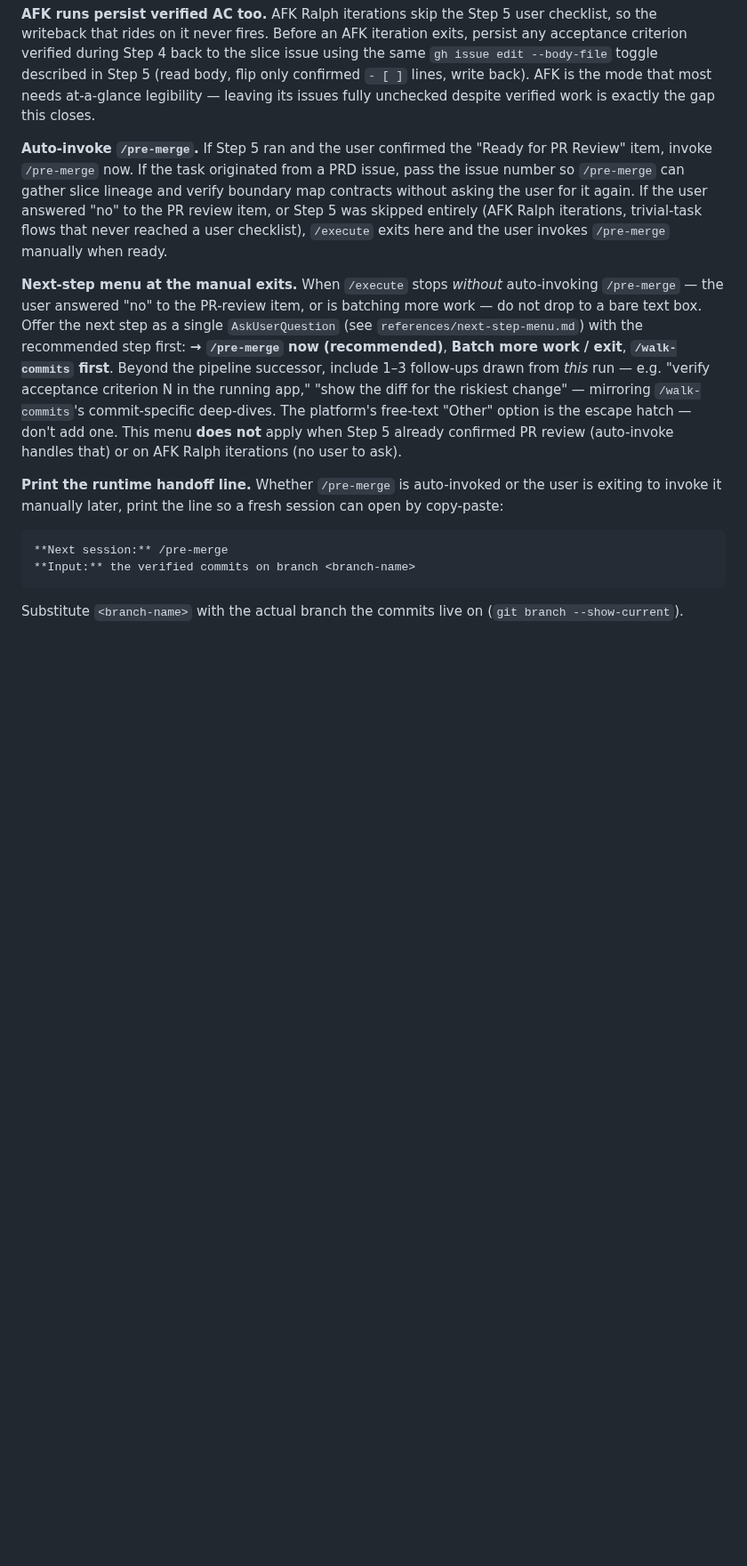
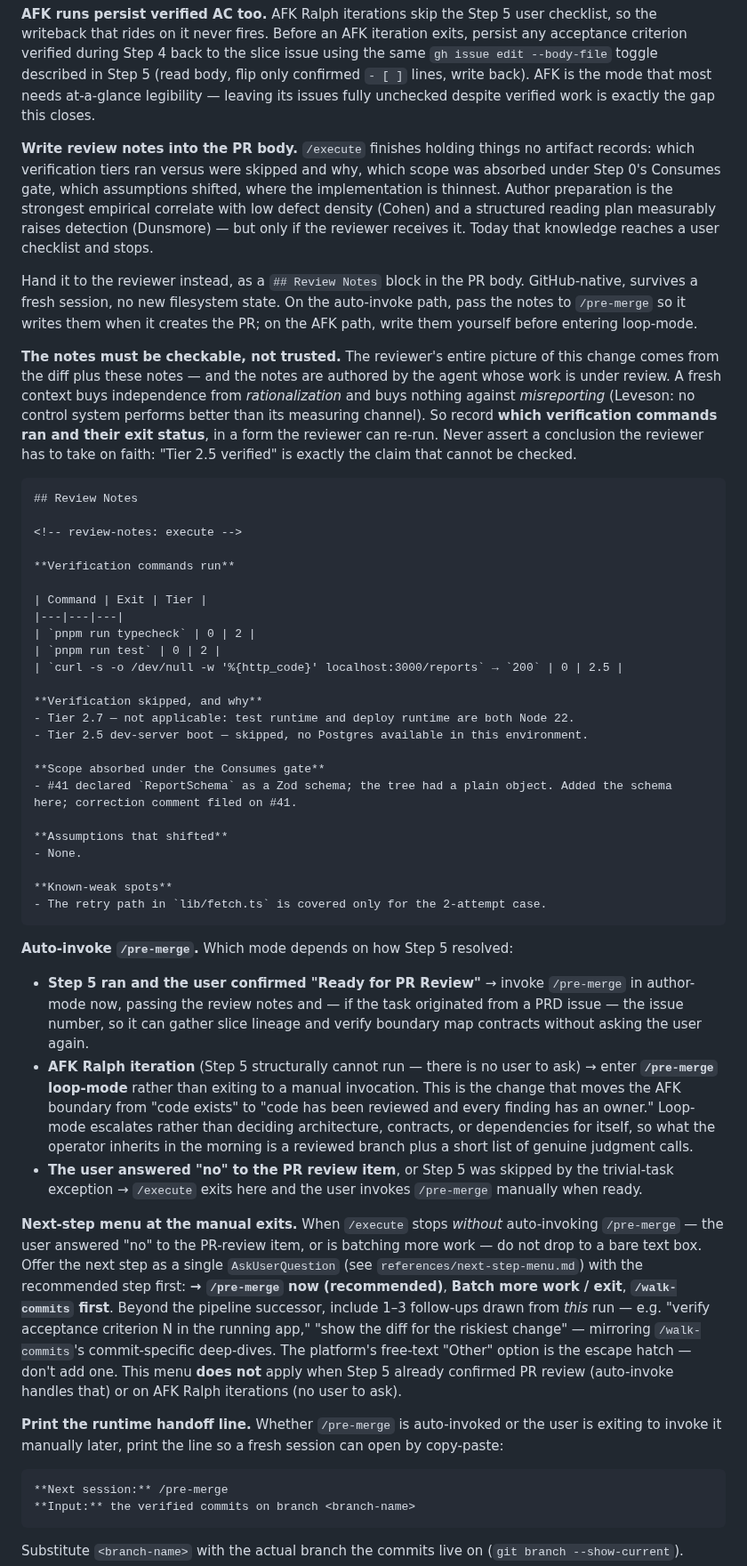
Before and after one commit to chrislacey89/skills, a Markdown page: execute/SKILL.md, the part around one of its changes. Shown at 89% size. GitHub-like rendering; blank space fills up the shorter version.

Commit message:
Hand /execute's knowledge to the reviewer, and enter loop-mode on AFK exits
Two gaps in the same seam.

First, /execute finishes holding things no artifact records — which
verification tiers ran versus were skipped and why, what scope Step 0's
Consumes gate absorbed, which assumptions shifted, where the code is
thinnest. Tier 2.5 already says to note skipped checks "in the Step 5
checklist," which reaches a user and stops there — and on AFK runs no
checklist is ever presented, so the note reaches nobody. Step 6 now
writes a `## Review Notes` block into the PR body instead.

The notes must be checkable rather than trusted, because they are
authored by the agent under review: they record which verification
commands ran and their exit status, in a form the reviewer can re-run.
"Tier 2.5 verified" is precisely the claim a reviewer cannot check.

Second, the auto-invoke was gated on a Step 5 confirmation that AFK runs
structurally cannot produce, so overnight execution stopped at
"committed" and left an unreviewed branch for the morning. AFK exits now
enter /pre-merge loop-mode, which moves the AFK boundary from "code
exists" to "code has been reviewed and every finding has an owner."

Refs #182

````diff
--- a/execute/SKILL.md
+++ b/execute/SKILL.md
@@ -448,7 +448,44 @@ rm -f "$CLAUDE_PROJECT_DIR/.claude/.tdd-active" "$CLAUDE_PROJECT_DIR/.claude/.td
 
 **AFK runs persist verified AC too.** AFK Ralph iterations skip the Step 5 user checklist, so the writeback that rides on it never fires. Before an AFK iteration exits, persist any acceptance criterion verified during Step 4 back to the slice issue using the same `gh issue edit --body-file` toggle described in Step 5 (read body, flip only confirmed `- [ ]` lines, write back). AFK is the mode that most needs at-a-glance legibility — leaving its issues fully unchecked despite verified work is exactly the gap this closes.
 
-**Auto-invoke `/pre-merge`.** If Step 5 ran and the user confirmed the "Ready for PR Review" item, invoke `/pre-merge` now. If the task originated from a PRD issue, pass the issue number so `/pre-merge` can gather slice lineage and verify boundary map contracts without asking the user for it again. If the user answered "no" to the PR review item, or Step 5 was skipped entirely (AFK Ralph iterations, trivial-task flows that never reached a user checklist), `/execute` exits here and the user invokes `/pre-merge` manually when ready.
+**Write review notes into the PR body.** `/execute` finishes holding things no artifact records: which verification tiers ran versus were skipped and why, which scope was absorbed under Step 0's Consumes gate, which assumptions shifted, where the implementation is thinnest. Author preparation is the strongest empirical correlate with low defect density (Cohen) and a structured reading plan measurably raises detection (Dunsmore) — but only if the reviewer receives it. Today that knowledge reaches a user checklist and stops.
+
+Hand it to the reviewer instead, as a `## Review Notes` block in the PR body. GitHub-native, survives a fresh session, no new filesystem state. On the auto-invoke path, pass the notes to `/pre-merge` so it writes them when it creates the PR; on the AFK path, write them yourself before entering loop-mode.
+
+**The notes must be checkable, not trusted.** The reviewer's entire picture of this change comes from the diff plus these notes — and the notes are authored by the agent whose work is under review. A fresh context buys independence from *rationalization* and buys nothing against *misreporting* (Leveson: no control system performs better than its measuring channel). So record **which verification commands ran and their exit status**, in a form the reviewer can re-run. Never assert a conclusion the reviewer has to take on faith: "Tier 2.5 verified" is exactly the claim that cannot be checked.
+
+```markdown
+## Review Notes
+
+<!-- review-notes: execute -->
+
+**Verification commands run**
+
+| Command | Exit | Tier |
+|---|---|---|
+| `pnpm run typecheck` | 0 | 2 |
+| `pnpm run test` | 0 | 2 |
+| `curl -s -o /dev/null -w '%{http_code}' localhost:3000/reports` → `200` | 0 | 2.5 |
+
+**Verification skipped, and why**
+- Tier 2.7 — not applicable: test runtime and deploy runtime are both Node 22.
+- Tier 2.5 dev-server boot — skipped, no Postgres available in this environment.
+
+**Scope absorbed under the Consumes gate**
+- #41 declared `ReportSchema` as a Zod schema; the tree had a plain object. Added the schema here; correction comment filed on #41.
+
+**Assumptions that shifted**
+- None.
+
+**Known-weak spots**
+- The retry path in `lib/fetch.ts` is covered only for the 2-attempt case.
+```
+
+**Auto-invoke `/pre-merge`.** Which mode depends on how Step 5 resolved:
+
+- **Step 5 ran and the user confirmed "Ready for PR Review"** → invoke `/pre-merge` in author-mode now, passing the review notes and — if the task originated from a PRD issue — the issue number, so it can gather slice lineage and verify boundary map contracts without asking the user again.
+- **AFK Ralph iteration** (Step 5 structurally cannot run — there is no user to ask) → enter **`/pre-merge` loop-mode** rather than exiting to a manual invocation. This is the change that moves the AFK boundary from "code exists" to "code has been reviewed and every finding has an owner." Loop-mode escalates rather than deciding architecture, contracts, or dependencies for itself, so what the operator inherits in the morning is a reviewed branch plus a short list of genuine judgment calls.
+- **The user answered "no" to the PR review item**, or Step 5 was skipped by the trivial-task exception → `/execute` exits here and the user invokes `/pre-merge` manually when ready.
 
 **Next-step menu at the manual exits.** When `/execute` stops *without* auto-invoking `/pre-merge` — the user answered "no" to the PR-review item, or is batching more work — do not drop to a bare text box. Offer the next step as a single `AskUserQuestion` (see `references/next-step-menu.md`) with the recommended step first: **→ `/pre-merge` now (recommended)**, **Batch more work / exit**, **`/walk-commits` first**. Beyond the pipeline successor, include 1–3 follow-ups drawn from *this* run — e.g. "verify acceptance criterion N in the running app," "show the diff for the riskiest change" — mirroring `/walk-commits`'s commit-specific deep-dives. The platform's free-text "Other" option is the escape hatch — don't add one. This menu **does not** apply when Step 5 already confirmed PR review (auto-invoke handles that) or on AFK Ralph iterations (no user to ask).
 
````
Also changed, not shown: other parts of execute/SKILL.md (+3 -3 lines).
